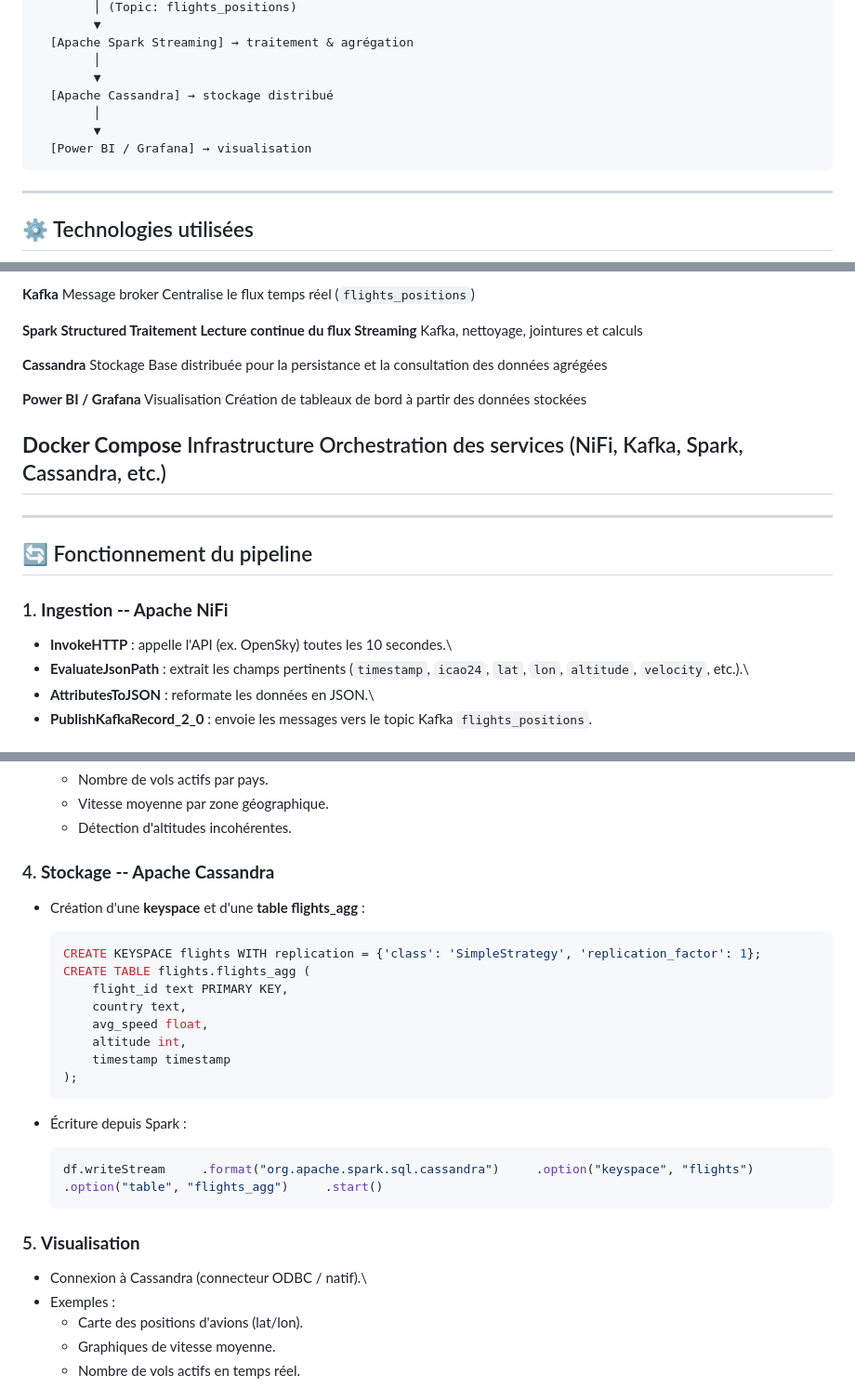
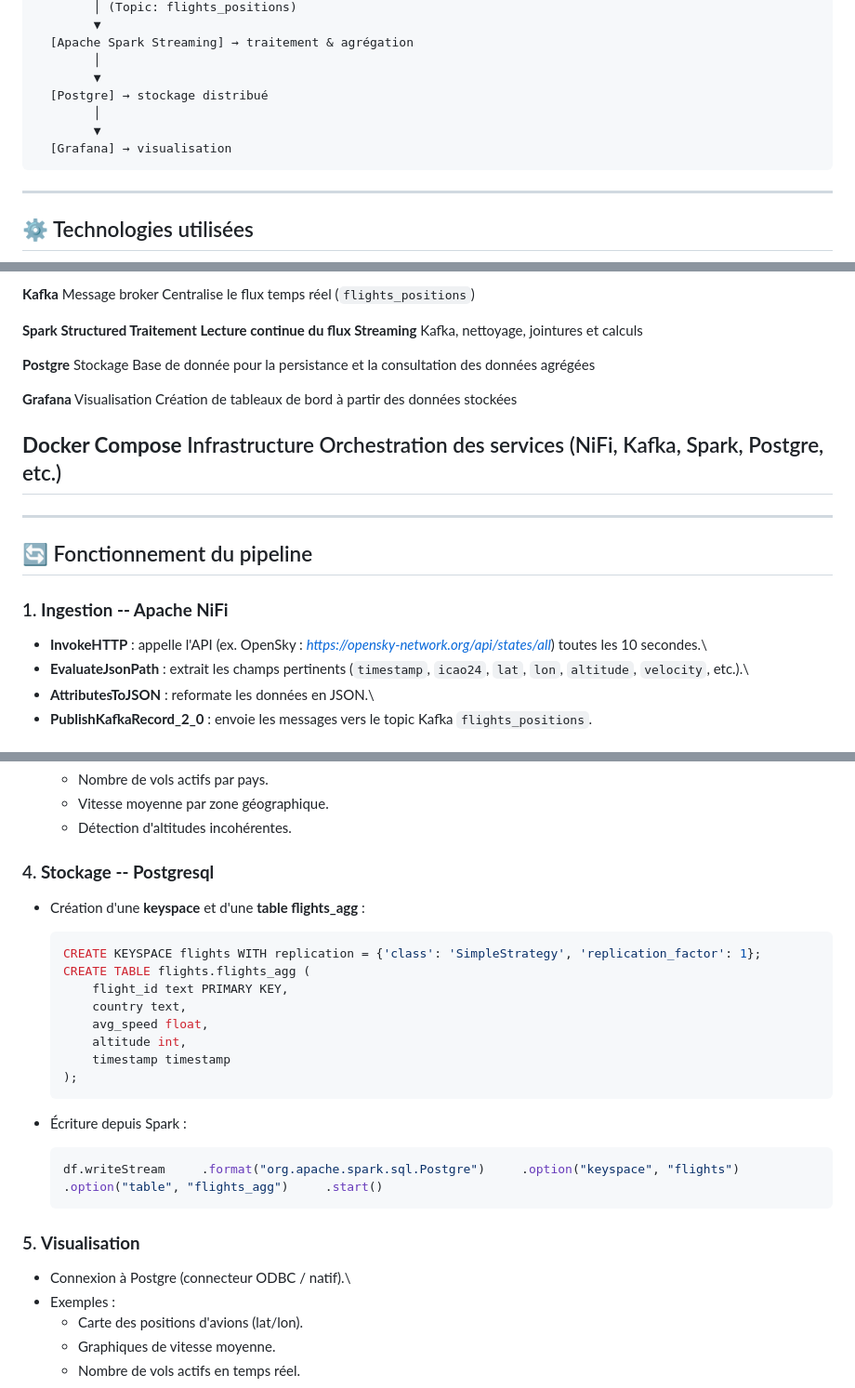
Before and after one commit to LilRaphh/Donnees_Distribuees_Col_Met, a Markdown page: README.md, 3 parts joined by grey strips. Shown at 93% size. Rendered like a GitHub page.

Commit message:
Update README.md
Mise à jour du ReadMe :
- des bons outils utilisés
- Ajout des développeur

````diff
--- a/README.md
+++ b/README.md
@@ -27,10 +27,10 @@ API (OpenSky / AirLabs / OpenAIP)
   [Apache Spark Streaming] → traitement & agrégation
         │
         ▼
-  [Apache Cassandra] → stockage distribué
+  [Postgre] → stockage distribué
         │
         ▼
-  [Power BI / Grafana] → visualisation
+  [Grafana] → visualisation
 ```
 
 ------------------------------------------------------------------------
@@ -52,17 +52,17 @@ API (OpenSky / AirLabs / OpenAIP)
   Streaming**                                  Kafka, nettoyage, jointures
                                                et calculs
 
-  **Cassandra**               Stockage         Base distribuée pour la
+  **Postgre**               Stockage         Base de donnée pour la
                                                persistance et la
                                                consultation des données
                                                agrégées
 
-  **Power BI / Grafana**      Visualisation    Création de tableaux de bord
+  **Grafana**                 Visualisation    Création de tableaux de bord
                                                à partir des données stockées
 
   **Docker Compose**          Infrastructure   Orchestration des services
                                                (NiFi, Kafka, Spark,
-                                               Cassandra, etc.)
+                                               Postgre, etc.)
   --------------------------------------------------------------------------
 
 ------------------------------------------------------------------------
@@ -71,7 +71,7 @@ API (OpenSky / AirLabs / OpenAIP)
 
 ### 1. **Ingestion -- Apache NiFi**
 
--   **InvokeHTTP** : appelle l'API (ex. OpenSky) toutes les 10
+-   **InvokeHTTP** : appelle l'API (ex. OpenSky : *https://opensky-network.org/api/states/all*) toutes les 10
     secondes.\
 -   **EvaluateJsonPath** : extrait les champs pertinents (`timestamp`,
     `icao24`, `lat`, `lon`, `altitude`, `velocity`, etc.).\
@@ -105,7 +105,7 @@ API (OpenSky / AirLabs / OpenAIP)
     -   Vitesse moyenne par zone géographique.
     -   Détection d'altitudes incohérentes.
 
-### 4. **Stockage -- Apache Cassandra**
+### 4. **Stockage -- Postgresql**
 
 -   Création d'une **keyspace** et d'une **table flights_agg** :
 
@@ -123,12 +123,12 @@ API (OpenSky / AirLabs / OpenAIP)
 -   Écriture depuis Spark :
 
     ``` python
-    df.writeStream     .format("org.apache.spark.sql.cassandra")     .option("keyspace", "flights")     .option("table", "flights_agg")     .start()
+    df.writeStream     .format("org.apache.spark.sql.Postgre")     .option("keyspace", "flights")     .option("table", "flights_agg")     .start()
     ```
 
 ### 5. **Visualisation**
 
--   Connexion à Cassandra (connecteur ODBC / natif).\
+-   Connexion à Postgre (connecteur ODBC / natif).\
 -   Exemples :
     -   Carte des positions d'avions (lat/lon).
     -   Graphiques de vitesse moyenne.
````
Also changed, not shown: other parts of README.md (+6 -4 lines).
